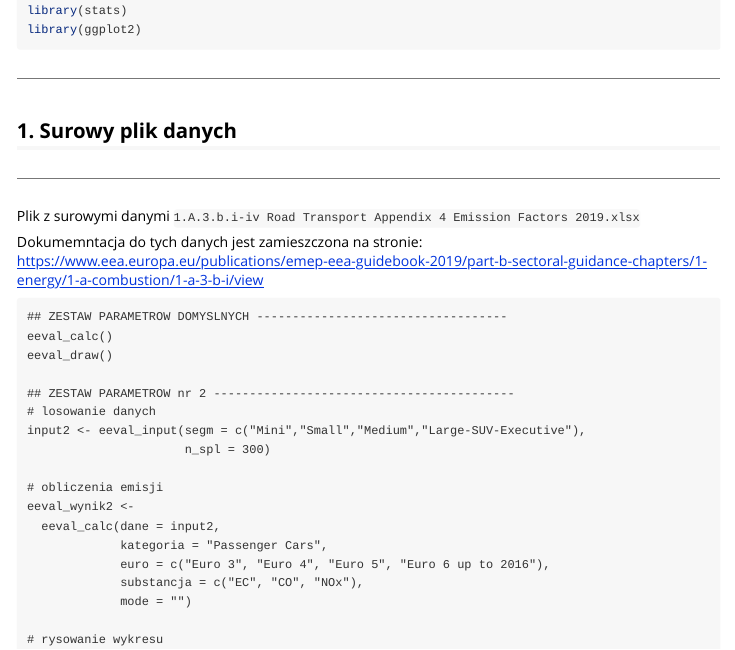
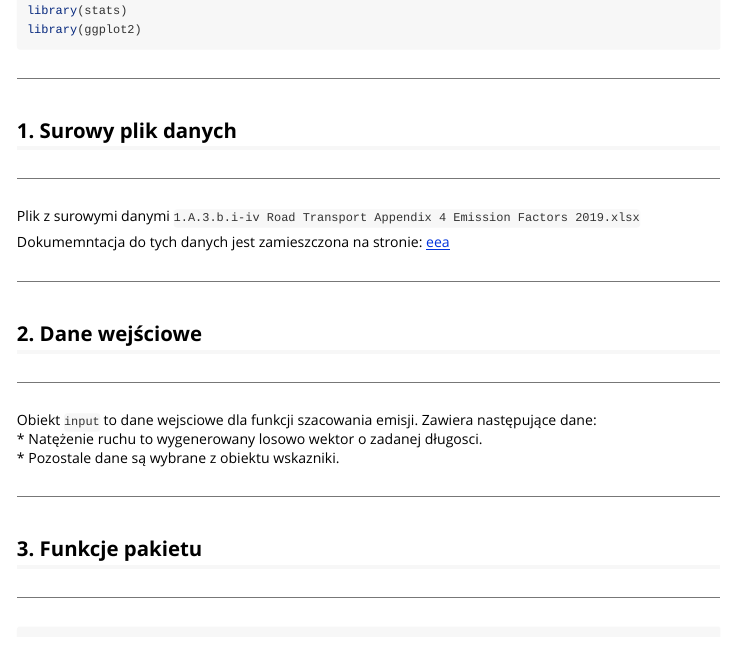
Before and after one commit to rjakub999/eeval, an R Markdown document (vignettes/eeval_winieta.Rmd): the page in a window 1100 px wide, from 1080 px down. Rendered offline with R 4.5, knitr and Pandoc, with nearby package versions.

Commit message:
Edycja winiety

````diff
--- a/vignettes/eeval_winieta.Rmd
+++ b/vignettes/eeval_winieta.Rmd
@@ -85,10 +85,22 @@ library(ggplot2)
 Plik z surowymi danymi `1.A.3.b.i-iv Road Transport Appendix 4 Emission Factors 2019.xlsx`
 
 Dokumemntacja do tych danych jest zamieszczona na stronie:
-https://www.eea.europa.eu/publications/emep-eea-guidebook-2019/part-b-sectoral-guidance-chapters/1-energy/1-a-combustion/1-a-3-b-i/view
+[eea](https://www.eea.europa.eu/publications/emep-eea-guidebook-2019/part-b-sectoral-guidance-chapters/1-energy/1-a-combustion/1-a-3-b-i/view)
+
+***
+## 2. Dane wejściowe
+***
+
+Obiekt `input` to dane wejsciowe dla funkcji szacowania emisji.
+Zawiera następujące dane:
+* Natężenie ruchu to wygenerowany losowo wektor o zadanej długosci.
+* Pozostale dane są wybrane z obiektu wskazniki.
 
 
 
+***
+## 3. Funkcje pakietu
+***
 
 ```
 ## ZESTAW PARAMETROW DOMYSLNYCH -----------------------------------
````
Also changed, not shown: 1 other file.
